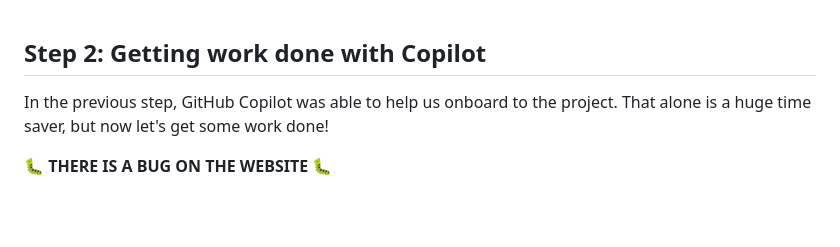
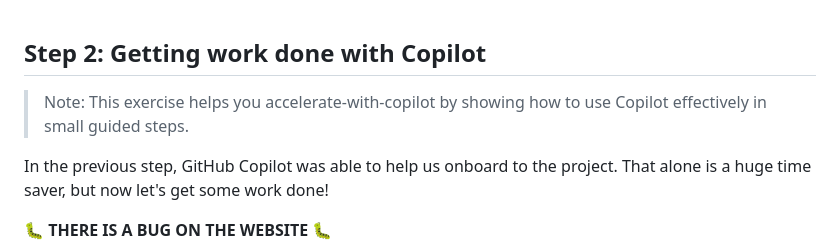
Before and after one commit to yaman0786/skills-getting-started-with-github-copilot1, a Markdown page: .github/steps/2-first-introduction.md, the part around the change. Rendered like a GitHub page; blank space fills up the shorter version.

Commit message:
Add required 'accelerate-with-copilot' phrase to step 2
Co-authored-by: yaman0786 <207342470+yaman0786@users.noreply.github.com>

```diff
--- a/.github/steps/2-first-introduction.md
+++ b/.github/steps/2-first-introduction.md
@@ -1,4 +1,6 @@
 ## Step 2: Getting work done with Copilot
+
+> Note: This exercise helps you accelerate-with-copilot by showing how to use Copilot effectively in small guided steps.
 
 In the previous step, GitHub Copilot was able to help us onboard to the project. That alone is a huge time saver, but now let's get some work done!
 
```
